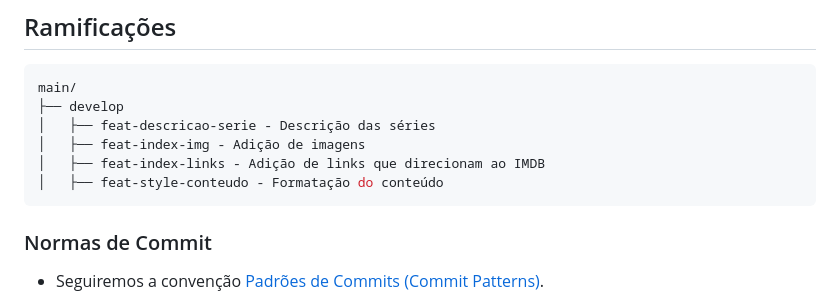
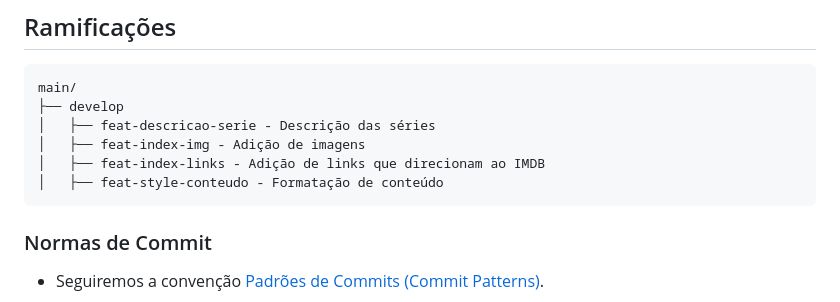
Before and after one commit to Sweetrin0t7/task02-grupo08, a Markdown page: README.md, the part around the change. GitHub-like rendering.

Commit message:
Update README.md
Finalizando p2

````diff
--- a/README.md
+++ b/README.md
@@ -83,7 +83,7 @@ main/
 │   ├── feat-descricao-serie - Descrição das séries
 │   ├── feat-index-img - Adição de imagens
 │   ├── feat-index-links - Adição de links que direcionam ao IMDB
-│   ├── feat-style-conteudo - Formatação do conteúdo
+│   ├── feat-style-conteudo - Formatação de conteúdo
 ```
 
 ### Normas de Commit
````
